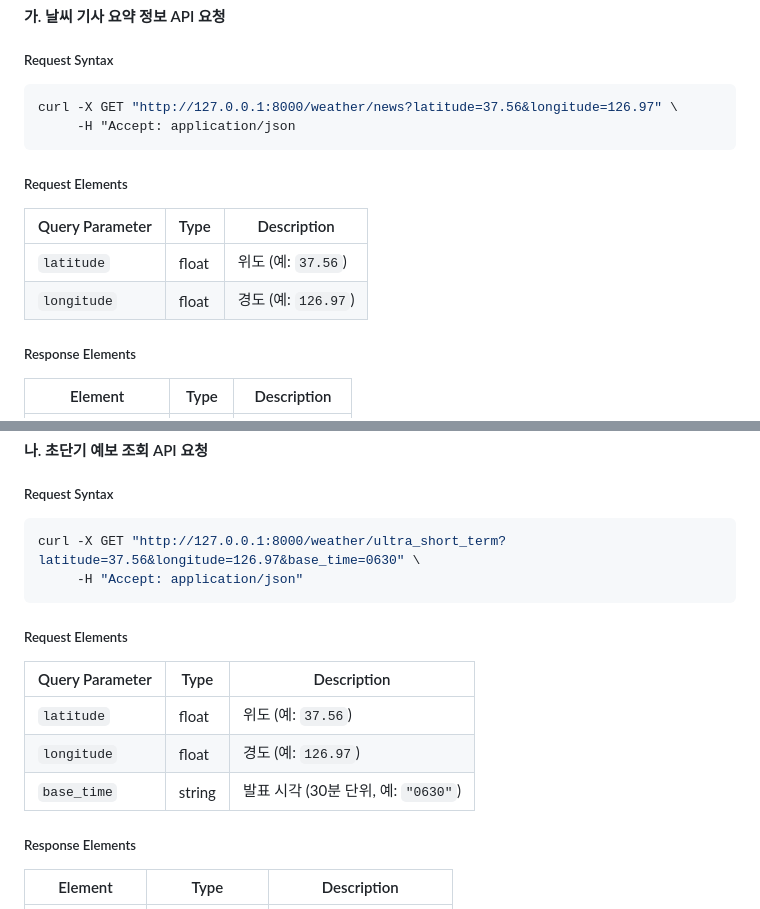
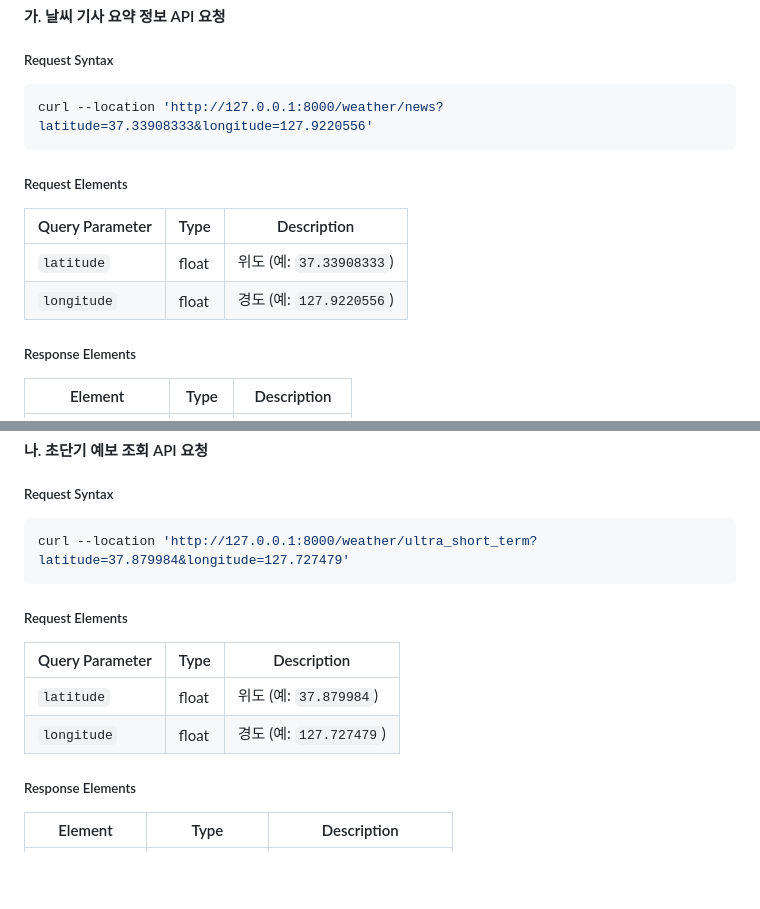
Before and after one commit to Practical-Coding-PC/LLM_Weather, a Markdown page: README.md, 2 parts joined by grey strips. Drawn GitHub-style; blank space fills up the shorter version.

````diff
--- a/README.md
+++ b/README.md
@@ -15,15 +15,14 @@
 
 ##### Request Syntax
 ```bash
-curl -X GET "http://127.0.0.1:8000/weather/news?latitude=37.56&longitude=126.97" \
-     -H "Accept: application/json
+curl --location 'http://127.0.0.1:8000/weather/news?latitude=37.33908333&longitude=127.9220556'
 ```
 
 ##### Request Elements
-| Query Parameter | Type   | Description                |
-|-----------------|--------|----------------------|
-| `latitude`      | float  | 위도 (예: `37.56`)   |
-| `longitude`     | float  | 경도 (예: `126.97`)  |
+| Query Parameter | Type   |  Description                                 |
+|-----------------|--------|-----------------------------------------|
+| `latitude`      | float  | 위도 (예: `37.33908333`)                      |
+| `longitude`     | float  | 경도 (예: `127.9220556`)                     |
 
 ##### Response Elements
 | Element           | Type    | Description              |
@@ -49,16 +48,14 @@ curl -X GET "http://127.0.0.1:8000/weather/news?latitude=37.56&longitude=126.97"
 
 ##### Request Syntax
 ```bash
-curl -X GET "http://127.0.0.1:8000/weather/ultra_short_term?latitude=37.56&longitude=126.97&base_time=0630" \
-     -H "Accept: application/json"
+curl --location 'http://127.0.0.1:8000/weather/ultra_short_term?latitude=37.879984&longitude=127.727479'
 ```
 
 ##### Request Elements
 | Query Parameter | Type   |  Description                                 |
 |-----------------|--------|-----------------------------------------|
-| `latitude`      | float  | 위도 (예: `37.56`)                      |
-| `longitude`     | float  | 경도 (예: `126.97`)                     |
-| `base_time`     | string | 발표 시각 (30분 단위, 예: `"0630"`)     |
+| `latitude`      | float  | 위도 (예: `37.879984`)                      |
+| `longitude`     | float  | 경도 (예: `127.727479`)                     |
 
 ##### Response Elements
 | Element        | Type             | Description                         |
````
Also changed, not shown: other parts of README.md (+50 -0 lines).
